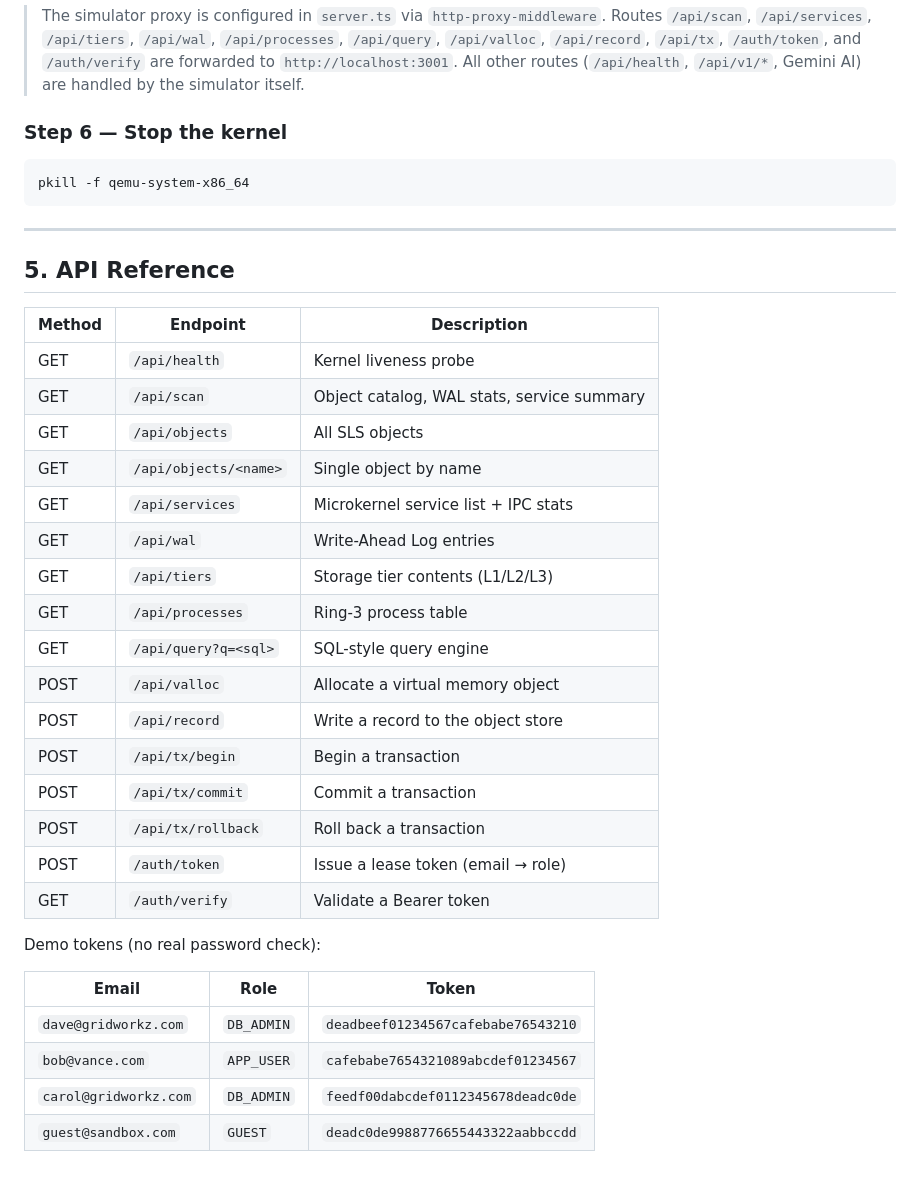
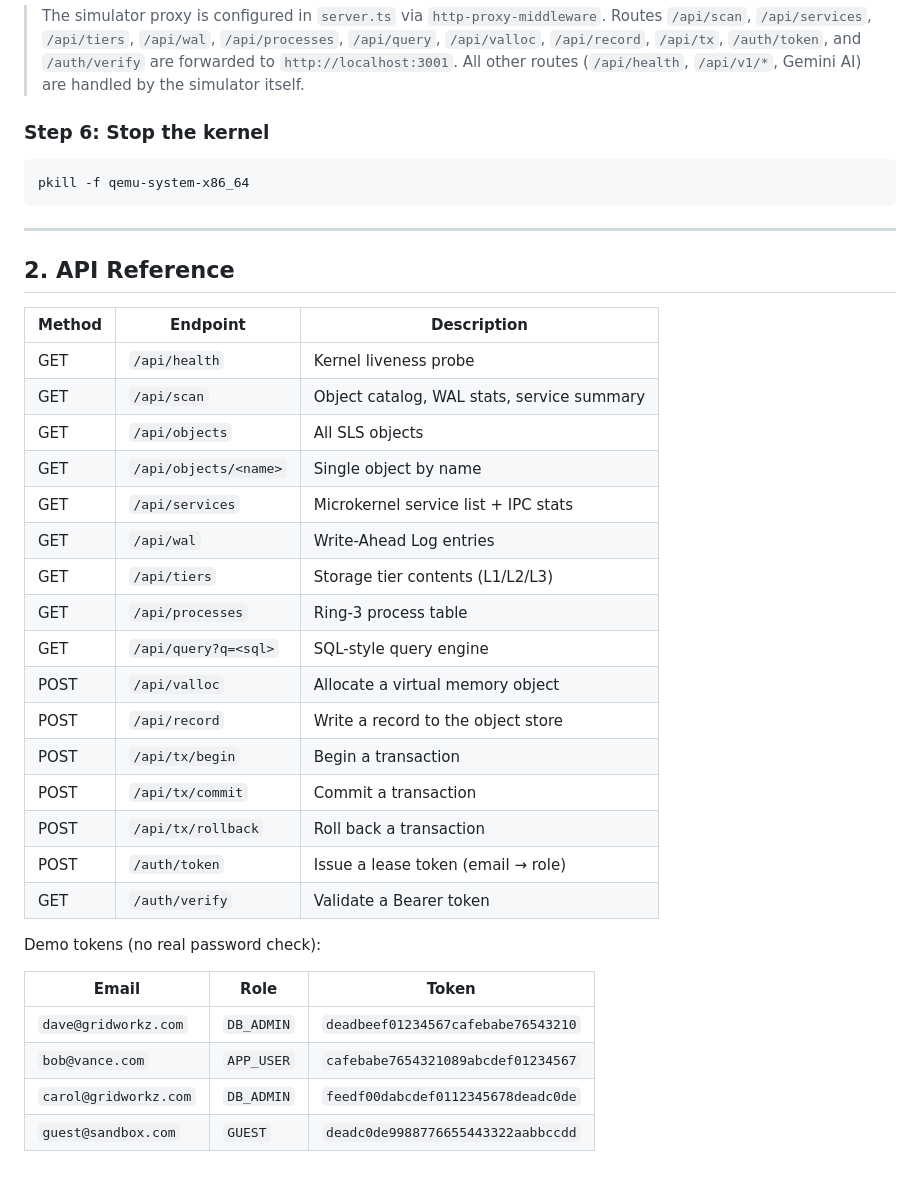
Before and after one commit to kubeworkz/aerosls, a Markdown page: README.md, the part around one of its changes. Drawn GitHub-style.

````diff
--- a/README.md
+++ b/README.md
@@ -175,7 +114,7 @@ Open `http://localhost:3000` in a browser. The simulator's **Address Space Map**
 
 > The simulator proxy is configured in `server.ts` via `http-proxy-middleware`. Routes `/api/scan`, `/api/services`, `/api/tiers`, `/api/wal`, `/api/processes`, `/api/query`, `/api/valloc`, `/api/record`, `/api/tx`, `/auth/token`, and `/auth/verify` are forwarded to `http://localhost:3001`. All other routes (`/api/health`, `/api/v1/*`, Gemini AI) are handled by the simulator itself.
 
-### Step 6 — Stop the kernel
+### Step 6: Stop the kernel
 
 ```bash
 pkill -f qemu-system-x86_64
@@ -183,32 +122,35 @@ pkill -f qemu-system-x86_64
 
 ---
 
-## **5. API Reference**
+## **2. API Reference**
 
-| Method | Endpoint | Description |
-|--------|----------|-------------|
-| GET | `/api/health` | Kernel liveness probe |
-| GET | `/api/scan` | Object catalog, WAL stats, service summary |
-| GET | `/api/objects` | All SLS objects |
-| GET | `/api/objects/<name>` | Single object by name |
-| GET | `/api/services` | Microkernel service list + IPC stats |
-| GET | `/api/wal` | Write-Ahead Log entries |
-| GET | `/api/tiers` | Storage tier contents (L1/L2/L3) |
-| GET | `/api/processes` | Ring-3 process table |
-| GET | `/api/query?q=<sql>` | SQL-style query engine |
-| POST | `/api/valloc` | Allocate a virtual memory object |
-| POST | `/api/record` | Write a record to the object store |
-| POST | `/api/tx/begin` | Begin a transaction |
-| POST | `/api/tx/commit` | Commit a transaction |
-| POST | `/api/tx/rollback` | Roll back a transaction |
-| POST | `/auth/token` | Issue a lease token (email → role) |
-| GET | `/auth/verify` | Validate a Bearer token |
+
+| Method | Endpoint              | Description                                |
+| ------ | --------------------- | ------------------------------------------ |
+| GET    | `/api/health`         | Kernel liveness probe                      |
+| GET    | `/api/scan`           | Object catalog, WAL stats, service summary |
+| GET    | `/api/objects`        | All SLS objects                            |
+| GET    | `/api/objects/<name>` | Single object by name                      |
+| GET    | `/api/services`       | Microkernel service list + IPC stats       |
+| GET    | `/api/wal`            | Write-Ahead Log entries                    |
+| GET    | `/api/tiers`          | Storage tier contents (L1/L2/L3)           |
+| GET    | `/api/processes`      | Ring-3 process table                       |
+| GET    | `/api/query?q=<sql>`  | SQL-style query engine                     |
+| POST   | `/api/valloc`         | Allocate a virtual memory object           |
+| POST   | `/api/record`         | Write a record to the object store         |
+| POST   | `/api/tx/begin`       | Begin a transaction                        |
+| POST   | `/api/tx/commit`      | Commit a transaction                       |
+| POST   | `/api/tx/rollback`    | Roll back a transaction                    |
+| POST   | `/auth/token`         | Issue a lease token (email → role)         |
+| GET    | `/auth/verify`        | Validate a Bearer token                    |
+
 
 Demo tokens (no real password check):
 
-| Email | Role | Token |
-|-------|------|-------|
-| `dave@gridworkz.com` | `DB_ADMIN` | `deadbeef01234567cafebabe76543210` |
-| `bob@vance.com` | `APP_USER` | `cafebabe7654321089abcdef01234567` |
+
+| Email                 | Role       | Token                              |
+| --------------------- | ---------- | ---------------------------------- |
+| `dave@gridworkz.com`  | `DB_ADMIN` | `deadbeef01234567cafebabe76543210` |
+| `bob@vance.com`       | `APP_USER` | `cafebabe7654321089abcdef01234567` |
 | `carol@gridworkz.com` | `DB_ADMIN` | `feedf00dabcdef0112345678deadc0de` |
-| `guest@sandbox.com` | `GUEST` | `deadc0de9988776655443322aabbccdd` |
+| `guest@sandbox.com`   | `GUEST`    | `deadc0de9988776655443322aabbccdd` |
````
Also changed, not shown: other parts of README.md (+6 -67 lines).
